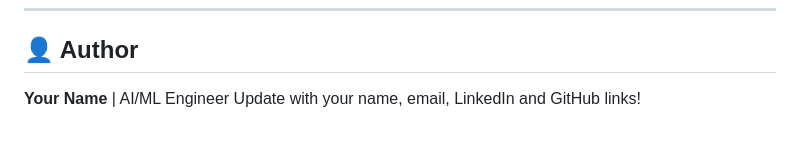
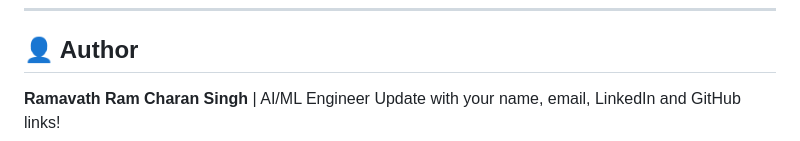
Before and after one commit to RamcharanSinghRamavath/customer-churn-mlops, a Markdown page: README.md, the part around the change. GitHub-like rendering.

Commit message:
Ramavath Ram Charan Singh
Updated author name in README.md

```diff
--- a/README.md
+++ b/README.md
@@ -137,5 +137,5 @@ Push to `main` → Lint + Tests → Build Docker → Push DockerHub → Deploy A
 ---
 
 ## 👤 Author
-**Your Name** | AI/ML Engineer
+**Ramavath Ram Charan Singh** | AI/ML Engineer
 Update with your name, email, LinkedIn and GitHub links!
```
